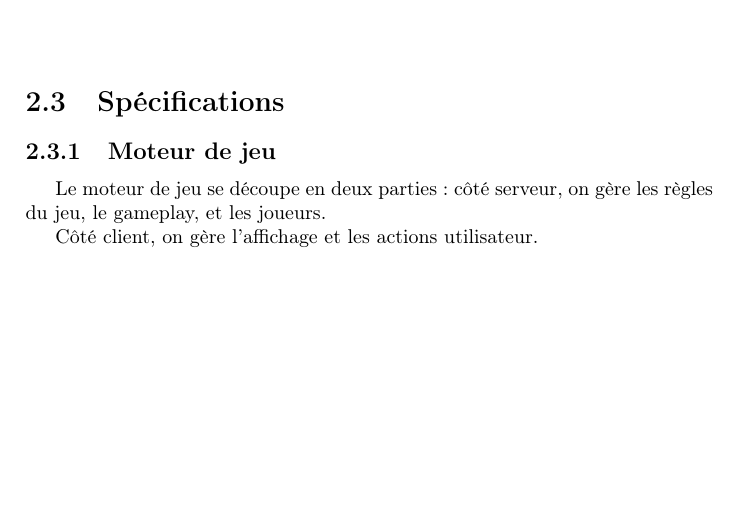
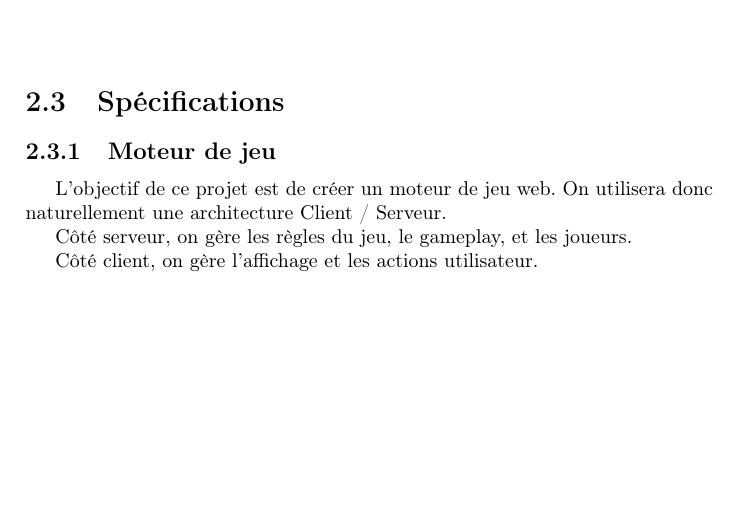
Before and after one commit to adngdb/fightly-game-engine, a LaTeX document (docs/management/wge_cahier_des_charges/wge_cahier_des_charges.tex): part of page 7 of 18, cut so that both start at the same text. Compiled offline with pdfLaTeX.

Commit message:
Part Moteur de jeu.

```diff
--- a/docs/management/wge_cahier_des_charges/wge_cahier_des_charges.tex
+++ b/docs/management/wge_cahier_des_charges/wge_cahier_des_charges.tex
@@ -86,9 +86,11 @@
 
       \subsection{Moteur de jeu}
 
-        Le moteur de jeu se découpe en deux parties : côté serveur, on gère les règles du jeu, le gameplay, et les joueurs.
+	L'objectif de ce projet est de créer un moteur de jeu web. On utilisera donc naturellement une architecture Client / Serveur.
 
-        Côté client, on gère l'affichage et les actions utilisateur.
+	Côté serveur, on gère les règles du jeu, le gameplay, et les joueurs.
+
+	Côté client, on gère l'affichage et les actions utilisateur.
 
 
   \chapter{Conception}
```
